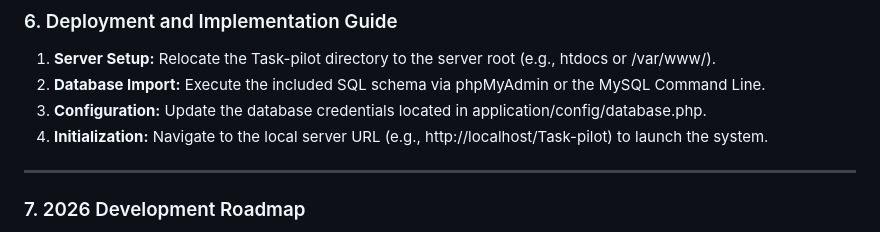
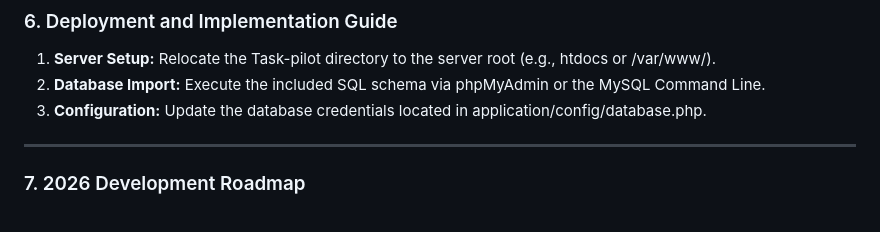
Before and after one commit to junaidacc/Task-pilot, a Markdown page: README.md, the part around the change. Rendered like a GitHub page.

Commit message:
Update deployment guide by removing initialization step
Removed initialization step from deployment guide.

```diff
--- a/README.md
+++ b/README.md
@@ -46,7 +46,6 @@ The project is organized into distinct layers to separate concerns and improve m
 1. **Server Setup:** Relocate the Task-pilot directory to the server root (e.g., htdocs or /var/www/).
 2. **Database Import:** Execute the included SQL schema via phpMyAdmin or the MySQL Command Line.
 3. **Configuration:** Update the database credentials located in application/config/database.php.
-4. **Initialization:** Navigate to the local server URL (e.g., http://localhost/Task-pilot) to launch the system.
 
 ---
 
```
